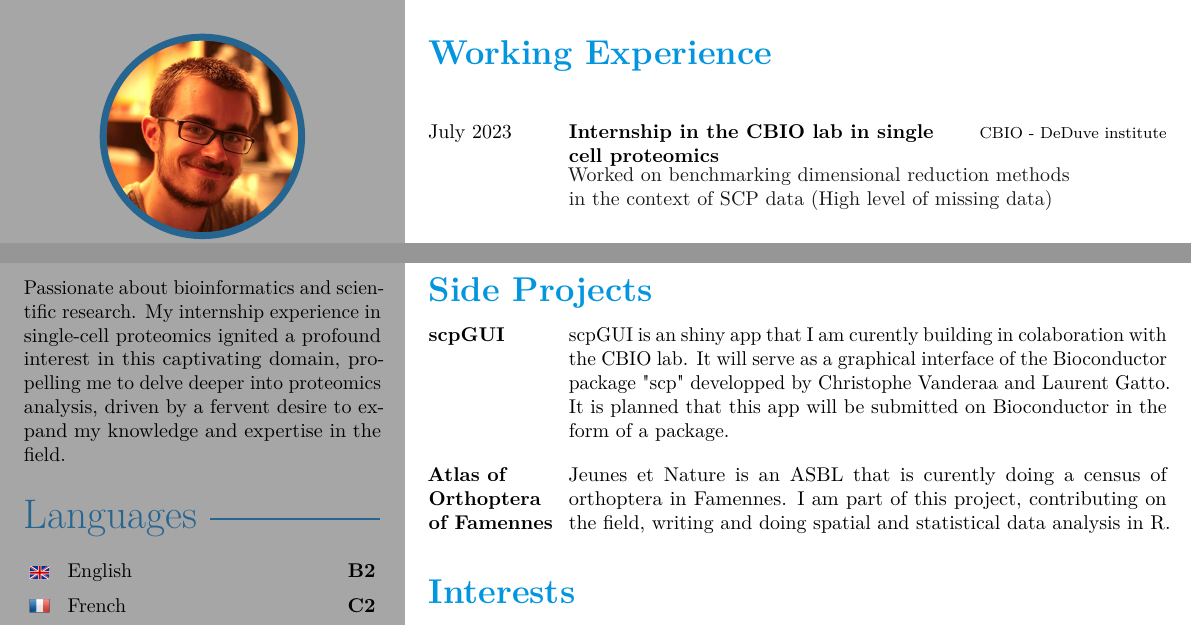
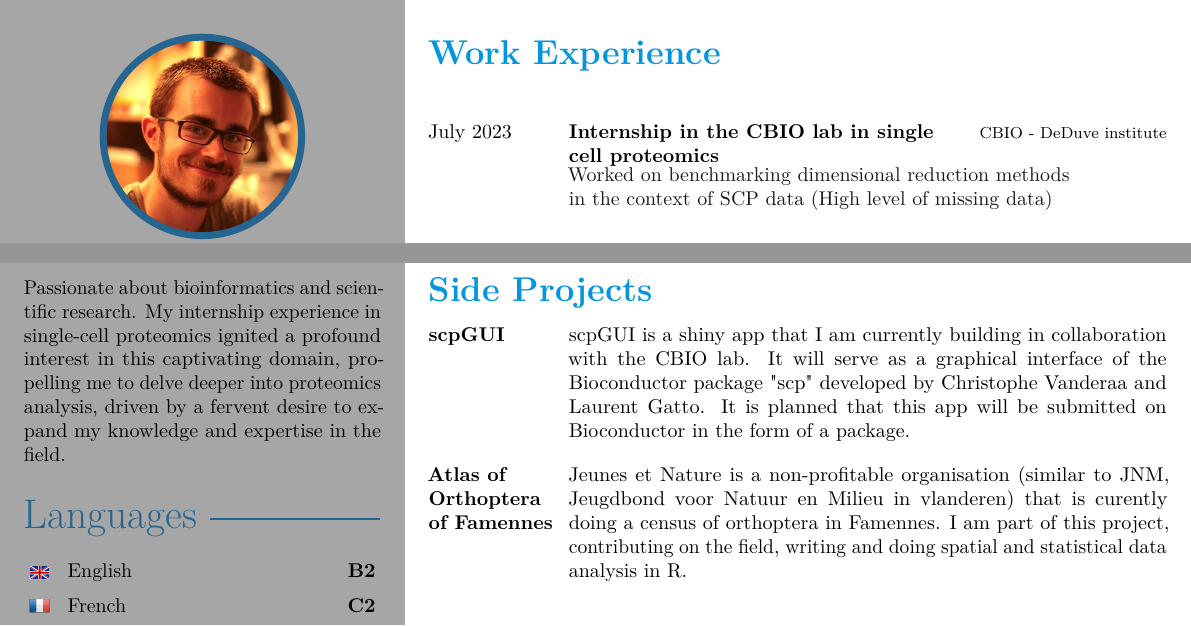
Before and after one commit to leopoldguyot/Curriculum-Vitae, a LaTeX CV (cv_leopold_guyot.tex): two parts of the page, joined at a grey line, cut so that both start at the same text. Compiled offline with pdfLaTeX.

Commit message:
corrections

```diff
--- a/cv_leopold_guyot.tex
+++ b/cv_leopold_guyot.tex
@@ -150,7 +150,7 @@
 
 \makefrontsidebar
 
-\cvsection{Working Experience}
+\cvsection{Work Experience}
 \begin{cvtable}[3]
 	\cvitem{July 2023}{Internship in the CBIO lab in single cell proteomics}{CBIO - DeDuve institute}
 		{Worked on benchmarking dimensional reduction methods \\ in the context of SCP data (High level of missing data)}
@@ -176,9 +176,9 @@
 
 \cvsection{Side Projects}
 \begin{cvtable}
-	\cvitemshort{\textbf{scpGUI}}{scpGUI is an shiny app that I am curently building in colaboration with the CBIO lab. It will serve as a graphical interface of the Bioconductor package "scp" developped by Christophe Vanderaa and Laurent Gatto. It is planned that this app will be submitted on Bioconductor in the form of a package.}
+	\cvitemshort{\textbf{scpGUI}}{scpGUI is a shiny app that I am currently building in collaboration with the CBIO lab. It will serve as a graphical interface of the Bioconductor package "scp" developed by Christophe Vanderaa and Laurent Gatto. It is planned that this app will be submitted on Bioconductor in the form of a package.}
 	\\
-	\cvitemshort{\textbf{Atlas of Orthoptera of Famennes}}{Jeunes et Nature is an ASBL that is curently doing a census of orthoptera in Famennes. I am part of this project, contributing on the field, writing and doing spatial and statistical data analysis in R.}
+	\cvitemshort{\textbf{Atlas of Orthoptera of Famennes}}{Jeunes et Nature is a non-profitable organisation (similar to JNM, Jeugdbond voor Natuur en Milieu in vlanderen) that is curently doing a census of orthoptera in Famennes. I am part of this project, contributing on the field, writing and doing spatial and statistical data analysis in R.}
 	\\
 
 
```
Also changed, not shown: cv_leopold_guyot.pdf.
